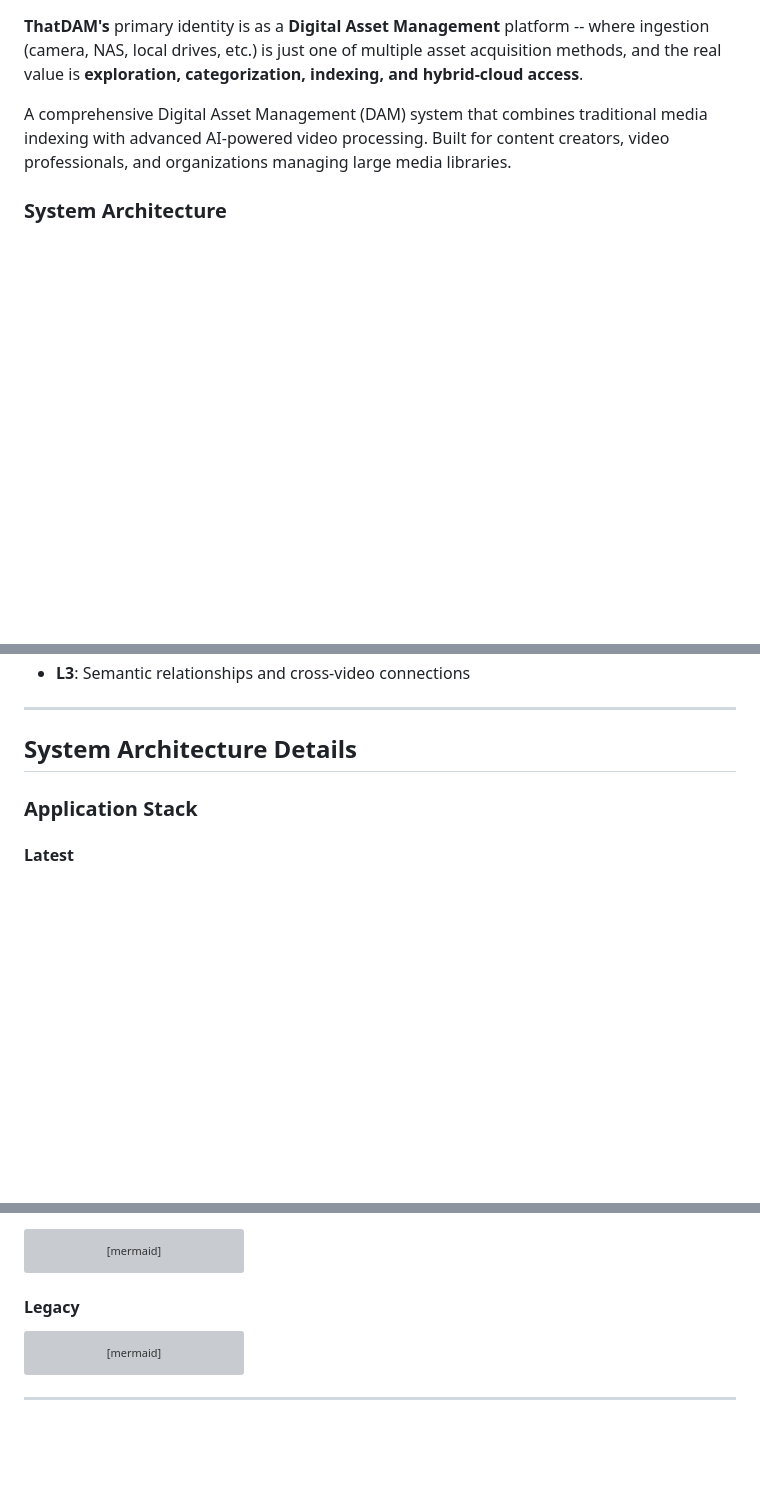
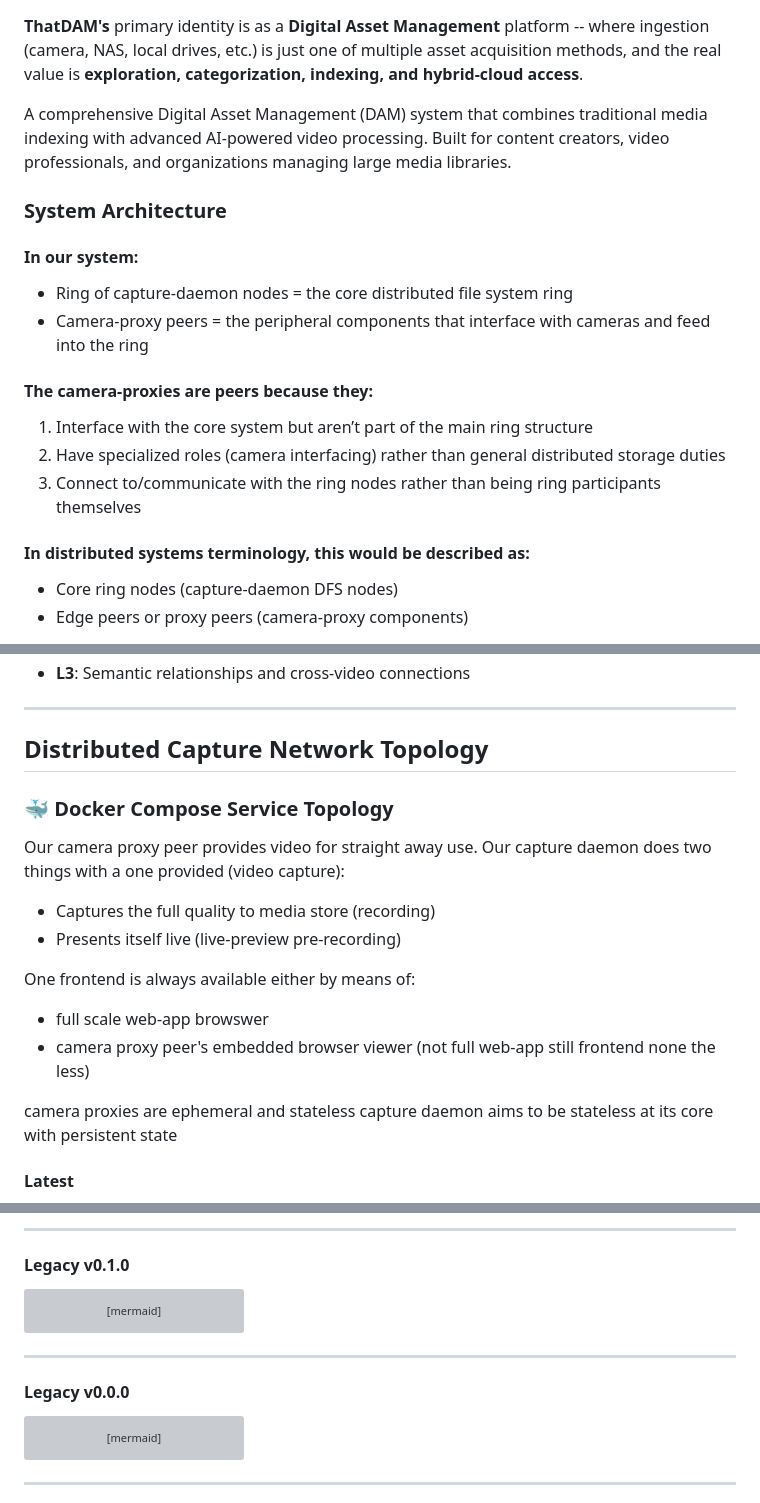
Before and after one commit to Cdaprod/ThatDAMToolbox, a Markdown page: README.md, 3 parts joined by grey strips. Drawn GitHub-style; blank space fills up the shorter version; grey boxes are pictures that could not be loaded.

Commit message:
Enhance README with system architecture details

````diff
--- a/README.md
+++ b/README.md
@@ -43,3 +43,17 @@
 A comprehensive Digital Asset Management (DAM) system that combines traditional media indexing with advanced AI-powered video processing. Built for content creators, video professionals, and organizations managing large media libraries.
 
 ### System Architecture
+
+#### In our system:
+- Ring of capture-daemon nodes = the core distributed file system ring
+- Camera-proxy peers = the peripheral components that interface with cameras and feed into the ring
+
+#### The camera-proxies are peers because they:
+1. Interface with the core system but aren’t part of the main ring structure
+2. Have specialized roles (camera interfacing) rather than general distributed storage duties
+3. Connect to/communicate with the ring nodes rather than being ring participants themselves
+
+#### In distributed systems terminology, this would be described as:
+- Core ring nodes (capture-daemon DFS nodes)
+- Edge peers or proxy peers (camera-proxy components)
+
@@ -212,8 +200,20 @@ sequenceDiagram
 
 ---
 
-## System Architecture Details
+## Distributed Capture Network Topology
+### 🐳 Docker Compose Service Topology
 
-### Application Stack
+
+Our camera proxy peer provides video for straight away use.
+Our capture daemon does two things with a one provided (video capture):
+- Captures the full quality to media store (recording)
+- Presents itself live (live-preview pre-recording)
+
+One frontend is always available either by means of:
+- full scale web-app browswer
+- camera proxy peer's embedded browser viewer (not full web-app still frontend none the less)
+
+camera proxies are ephemeral and stateless
+capture daemon aims to be stateless at its core with persistent state
 
 #### Latest
@@ -220,3 +300,6 @@ sequenceDiagram
+---
+
+#### Legacy v0.1.0
 
 ```mermaid
 flowchart LR
@@ -282,8 +365,9 @@ flowchart LR
   class MQ,STORE,NGX,VIEW infra;
 ```
 
+---
 
-#### Legacy
+#### Legacy v0.0.0
 
 ```mermaid
 graph RL
````
Also changed, not shown: other parts of README.md (+83 -29 lines).
